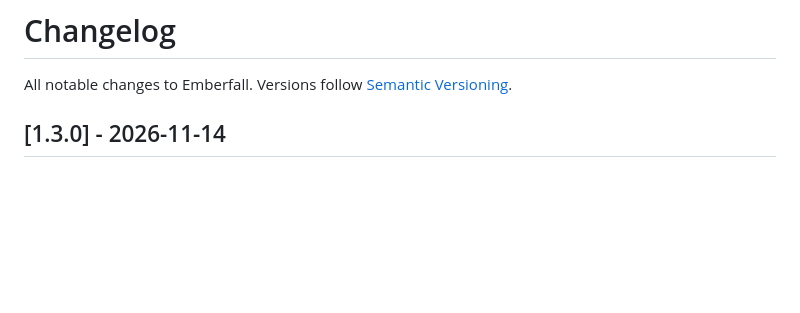
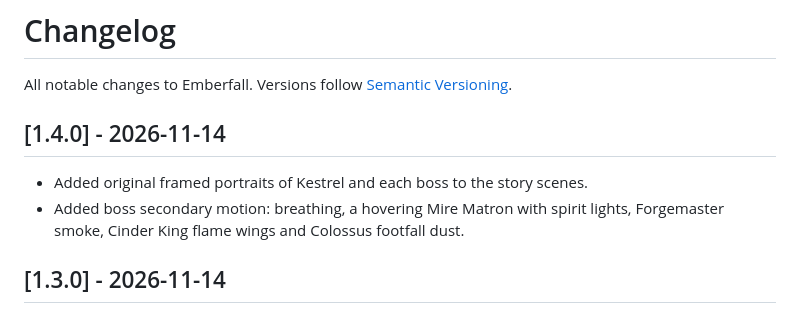
Before and after one commit to cooldance84/Emberfall, a Markdown page: CHANGELOG.md, the part around the change. Drawn GitHub-style; blank space fills up the shorter version.

```diff
--- a/CHANGELOG.md
+++ b/CHANGELOG.md
@@ -1,6 +1,10 @@
 # Changelog
 
 All notable changes to Emberfall. Versions follow [Semantic Versioning](https://semver.org).
+
+## [1.4.0] - 2026-11-14
+- Added original framed portraits of Kestrel and each boss to the story scenes.
+- Added boss secondary motion: breathing, a hovering Mire Matron with spirit lights, Forgemaster smoke, Cinder King flame wings and Colossus footfall dust.
 
 ## [1.3.0] - 2026-11-14
 - Added ember vents on stages 2 to 5: a glowing warning, then an eruption that burns anyone standing on them, monsters included.
```
Also changed, not shown: README.md (+8 -1 lines), docs/screenshots/boss-king-wings.jpg (added), docs/screenshots/portraits-story.jpg (added), 1 other file.
